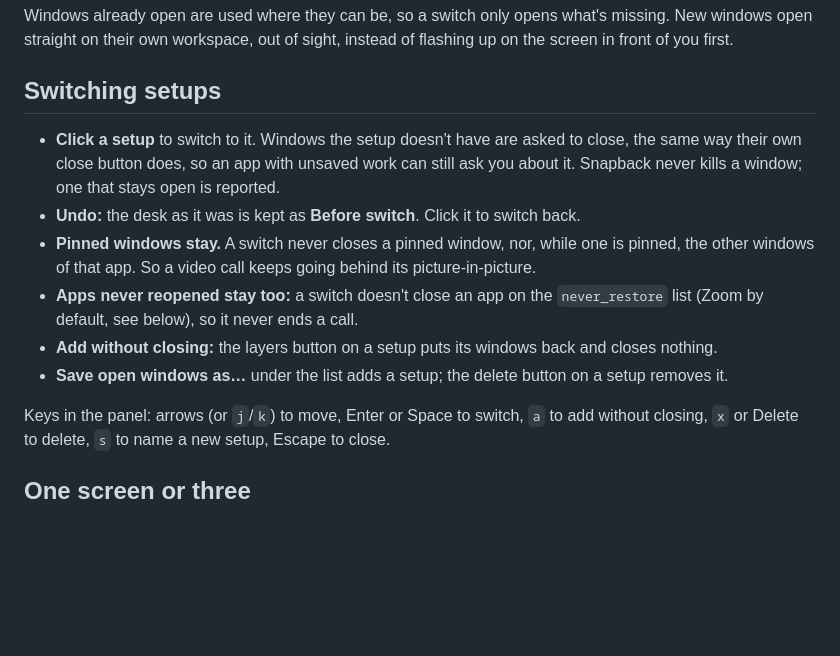
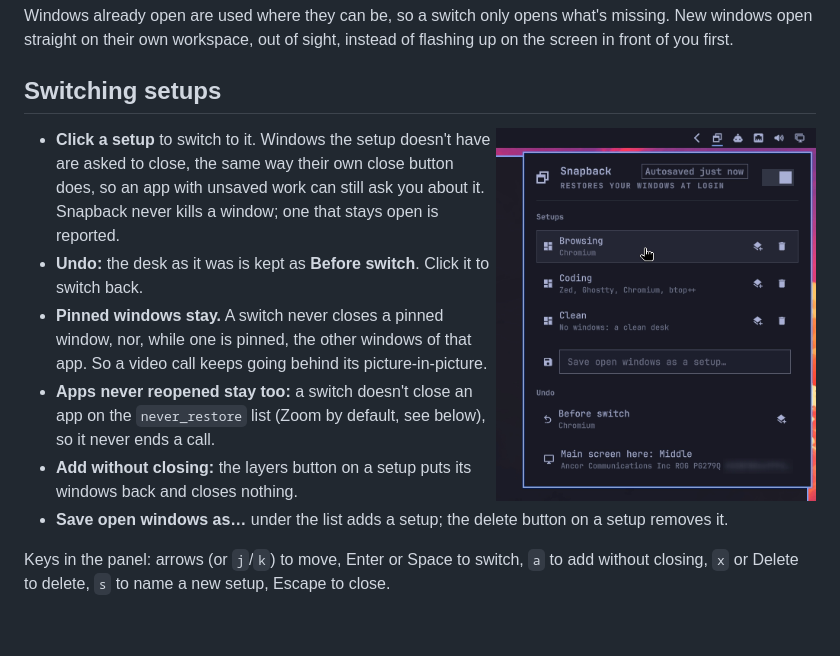
Before and after one commit to XimmersiveX/omarchy-snapback, a Markdown page: README.md, the part around one of its changes. Rendered like a GitHub page; pictures changed too: .github/assets/panel.png (added); blank space fills up the shorter version.

Commit message:
README: a GIF of a switch and Undo, and the panel
Co-Authored-By: Claude Opus 5.5 <noreply@anthropic.com>

```diff
--- a/README.md
+++ b/README.md
@@ -36,6 +38,8 @@ front of you first.
 
 ## Switching setups
 
+<img src=".github/assets/panel.png" width="320" align="right" alt="The Snapback panel: three setups, the save field, Undo, and the main screen" />
+
 - **Click a setup** to switch to it. Windows the setup doesn't have are asked to close, the same
   way their own close button does, so an app with unsaved work can still ask you about it.
   Snapback never kills a window; one that stays open is reported.
```
Also changed, not shown: other parts of README.md (+5 -1 lines), 1 other file.
